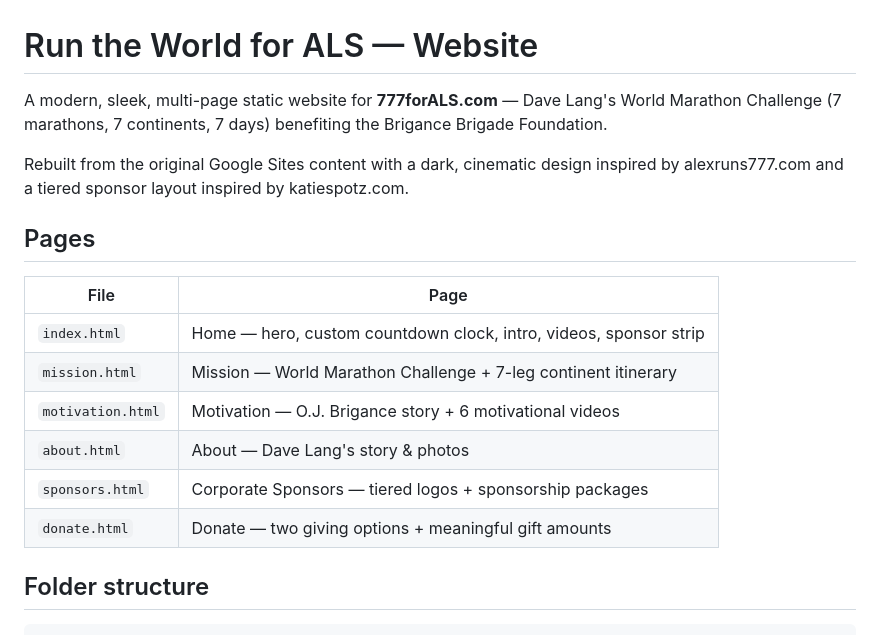
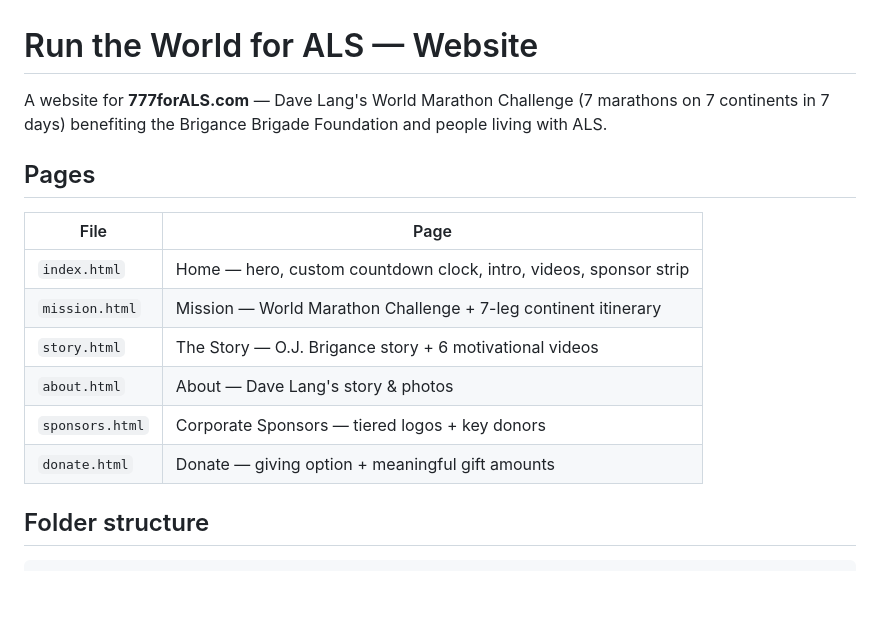
Before and after one commit to daveruns777/777forALS, a Markdown page: README.md, the part around the change. Drawn GitHub-style; blank space fills up the shorter version.

````diff
--- a/README.md
+++ b/README.md
@@ -1,20 +1,16 @@
 # Run the World for ALS — Website
 
-A modern, sleek, multi-page static website for **777forALS.com** — Dave Lang's World Marathon
-Challenge (7 marathons, 7 continents, 7 days) benefiting the Brigance Brigade Foundation.
-
-Rebuilt from the original Google Sites content with a dark, cinematic design inspired by
-alexruns777.com and a tiered sponsor layout inspired by katiespotz.com.
+A website for **777forALS.com** — Dave Lang's World Marathon Challenge (7 marathons on 7 continents in 7 days) benefiting the Brigance Brigade Foundation and people living with ALS.
 
 ## Pages
 | File | Page |
 |------|------|
 | `index.html` | Home — hero, custom countdown clock, intro, videos, sponsor strip |
 | `mission.html` | Mission — World Marathon Challenge + 7-leg continent itinerary |
-| `motivation.html` | Motivation — O.J. Brigance story + 6 motivational videos |
+| `story.html` | The Story — O.J. Brigance story + 6 motivational videos |
 | `about.html` | About — Dave Lang's story & photos |
-| `sponsors.html` | Corporate Sponsors — tiered logos + sponsorship packages |
-| `donate.html` | Donate — two giving options + meaningful gift amounts |
+| `sponsors.html` | Corporate Sponsors — tiered logos + key donors |
+| `donate.html` | Donate — giving option + meaningful gift amounts |
 
 ## Folder structure
 ```
````
